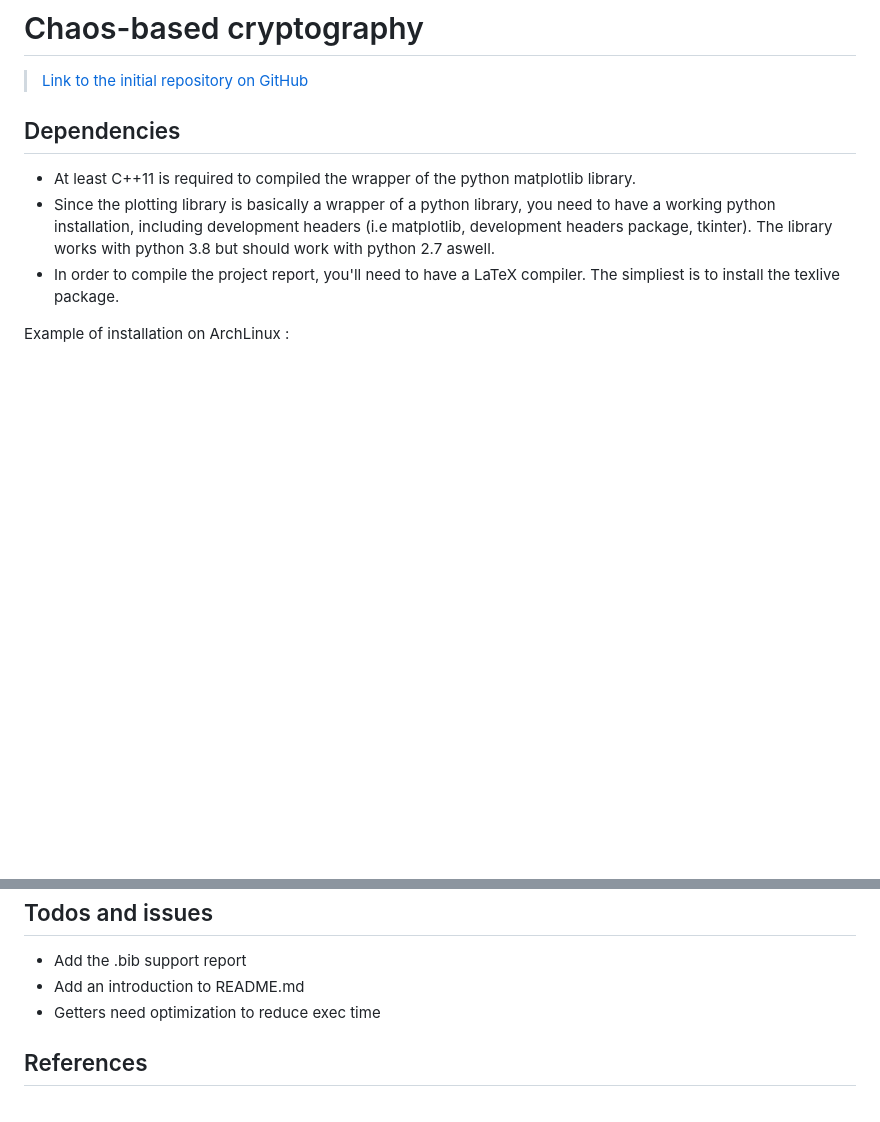
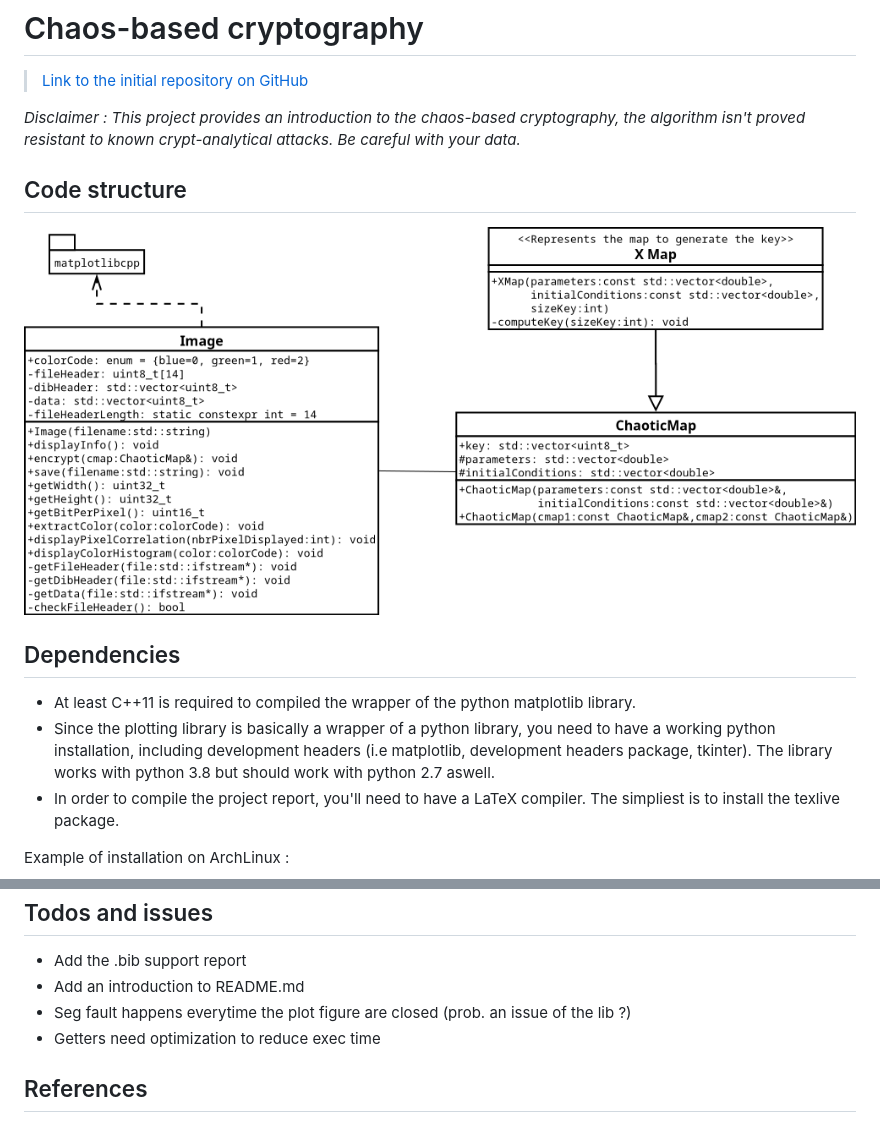
Before and after one commit to m2sousa/chaos-based_cryptography, a Markdown page: README.md, 2 parts joined by grey strips. Drawn GitHub-style; pictures changed too: UMLDiagram.png (added); blank space fills up the shorter version.

Commit message:
add UML diagram

```diff
--- a/README.md
+++ b/README.md
@@ -1,6 +1,13 @@
 Chaos-based cryptography
 ========================
 > [Link to the initial repository on GitHub](https://github.com/NuxDD/chaos-based_cryptography)
+
+_Disclaimer : This project provides an introduction to the chaos-based cryptography, the algorithm isn't proved resistant to known crypt-analytical attacks. Be careful with your data._
+
+Code structure
+---------------
+
+![Code Structure UML diagram](UMLDiagram.png)
 
 Dependencies
 ------------
@@ -50,6 +57,7 @@ Todos and issues
 
 * Add the .bib support report
 * Add an introduction to README.md
+* Seg fault happens everytime the plot figure are closed (prob. an issue of the lib ?)
 * Getters need optimization to reduce exec time
 
 References
```
